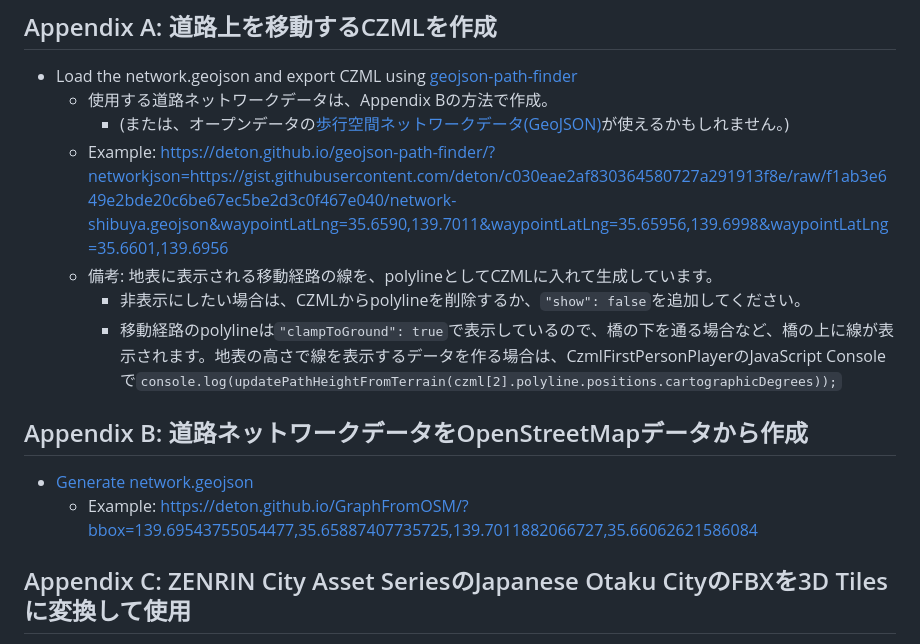
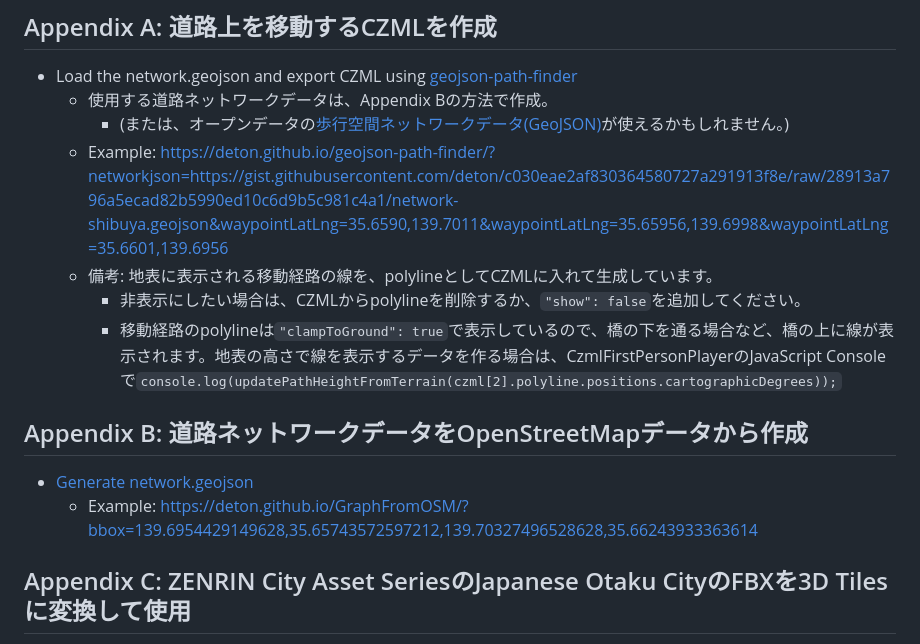
Before and after one commit to deton/CzmlFirstPersonPlayer, a Markdown page: README.md, the part around the change. GitHub-like rendering.

Commit message:
Update example URL: enlarge Shibuya bbox

```diff
--- a/README.md
+++ b/README.md
@@ -77,14 +77,14 @@ https://deton.github.io/CzmlFirstPersonPlayer/?tileset=google3dtile&czmlurl=http
 * Load the network.geojson and export CZML using [geojson-path-finder](https://github.com/deton/geojson-path-finder)
   * 使用する道路ネットワークデータは、Appendix Bの方法で作成。
     * (または、オープンデータの[歩行空間ネットワークデータ(GeoJSON)](https://www.geospatial.jp/ckan/dataset/0401)が使えるかもしれません。)
-  * Example: https://deton.github.io/geojson-path-finder/?networkjson=https://gist.githubusercontent.com/deton/c030eae2af830364580727a291913f8e/raw/f1ab3e649e2bde20c6be67ec5be2d3c0f467e040/network-shibuya.geojson&waypointLatLng=35.6590,139.7011&waypointLatLng=35.65956,139.6998&waypointLatLng=35.6601,139.6956
+  * Example: https://deton.github.io/geojson-path-finder/?networkjson=https://gist.githubusercontent.com/deton/c030eae2af830364580727a291913f8e/raw/28913a796a5ecad82b5990ed10c6d9b5c981c4a1/network-shibuya.geojson&waypointLatLng=35.6590,139.7011&waypointLatLng=35.65956,139.6998&waypointLatLng=35.6601,139.6956
   * 備考: 地表に表示される移動経路の線を、polylineとしてCZMLに入れて生成しています。
     * 非表示にしたい場合は、CZMLからpolylineを削除するか、`"show": false`を追加してください。
     * 移動経路のpolylineは`"clampToGround": true`で表示しているので、橋の下を通る場合など、橋の上に線が表示されます。地表の高さで線を表示するデータを作る場合は、CzmlFirstPersonPlayerのJavaScript Consoleで`console.log(updatePathHeightFromTerrain(czml[2].polyline.positions.cartographicDegrees));`
 
 ## Appendix B: 道路ネットワークデータをOpenStreetMapデータから作成
 * [Generate network.geojson](https://github.com/deton/GraphFromOSM)
-  * Example: https://deton.github.io/GraphFromOSM/?bbox=139.69543755054477,35.65887407735725,139.7011882066727,35.66062621586084
+  * Example: https://deton.github.io/GraphFromOSM/?bbox=139.6954429149628,35.65743572597212,139.70327496528628,35.66243933363614
 
 ## Appendix C: ZENRIN City Asset SeriesのJapanese Otaku CityのFBXを3D Tilesに変換して使用
 * FBXを[FBX2glTF](https://github.com/godotengine/FBX2glTF)でglbに変換。(Textures/等のファイル群をfbxファイルと同じ場所に集めて実行)
```
